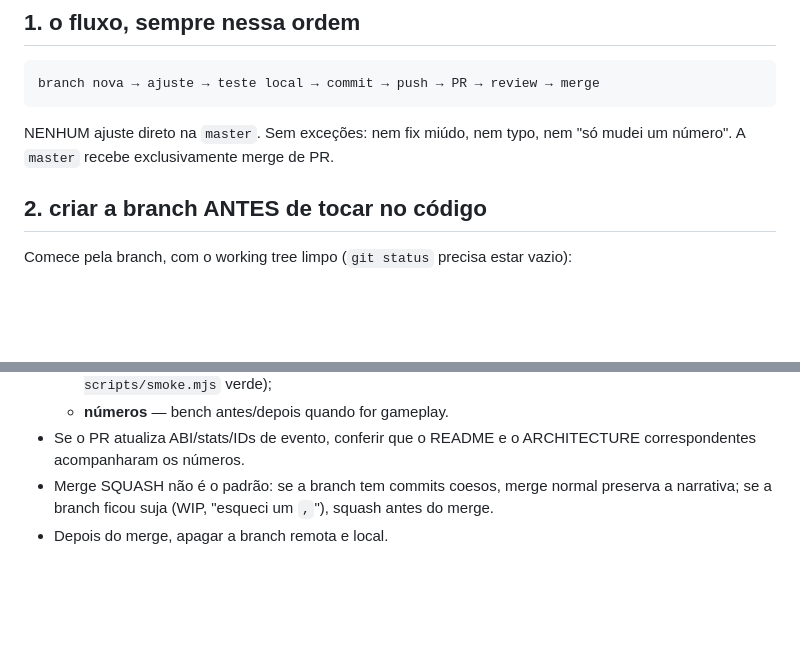
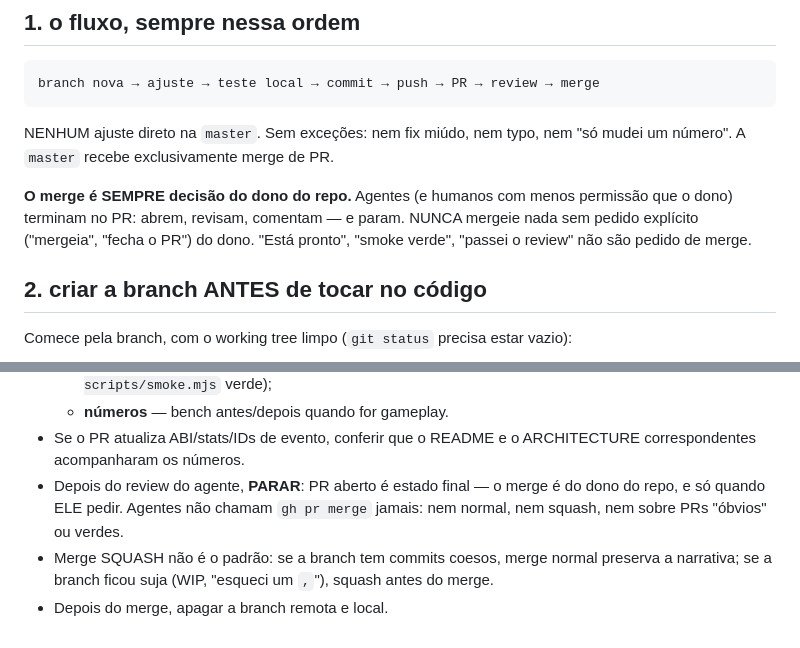
Before and after one commit to VictorHugoBatista/castle-of-basilisk, a Markdown page: AGENTS.md, 2 parts joined by grey strips. Rendered like a GitHub page; blank space fills up the shorter version.

Commit message:
AGENTS.md: merge e SEMPRE decisao do dono — agentes abrem o PR e PARAM; gh pr merge jamais sem pedido explicito ('esta pronto', 'smoke verde' ou review passado nao sao pedido de merge)

```diff
--- a/AGENTS.md
+++ b/AGENTS.md
@@ -13,6 +13,11 @@ branch nova → ajuste → teste local → commit → push → PR → review →
 
 NENHUM ajuste direto na `master`. Sem exceções: nem fix miúdo, nem typo,
 nem "só mudei um número". A `master` recebe exclusivamente merge de PR.
+
+**O merge é SEMPRE decisão do dono do repo.** Agentes (e humanos com menos
+permissão que o dono) terminam no PR: abrem, revisam, comentam — e param.
+NUNCA mergeie nada sem pedido explícito ("mergeia", "fecha o PR") do dono.
+"Está pronto", "smoke verde", "passei o review" não são pedido de merge.
 
 ## 2. criar a branch ANTES de tocar no código
 
@@ -127,6 +132,9 @@ PR para `master` (`base: master ← compare: <tipo>/<slug>`):
   - **números** — bench antes/depois quando for gameplay.
 - Se o PR atualiza ABI/stats/IDs de evento, conferir que o README e o
   ARCHITECTURE correspondentes acompanharam os números.
+- Depois do review do agente, **PARAR**: PR aberto é estado final — o merge
+  é do dono do repo, e só quando ELE pedir. Agentes não chamam `gh pr merge`
+  jamais: nem normal, nem squash, nem sobre PRs "óbvios" ou verdes.
 - Merge SQUASH não é o padrão: se a branch tem commits coesos, merge normal
   preserva a narrativa; se a branch ficou suja (WIP, "esqueci um `,`"),
   squash antes do merge.
```
